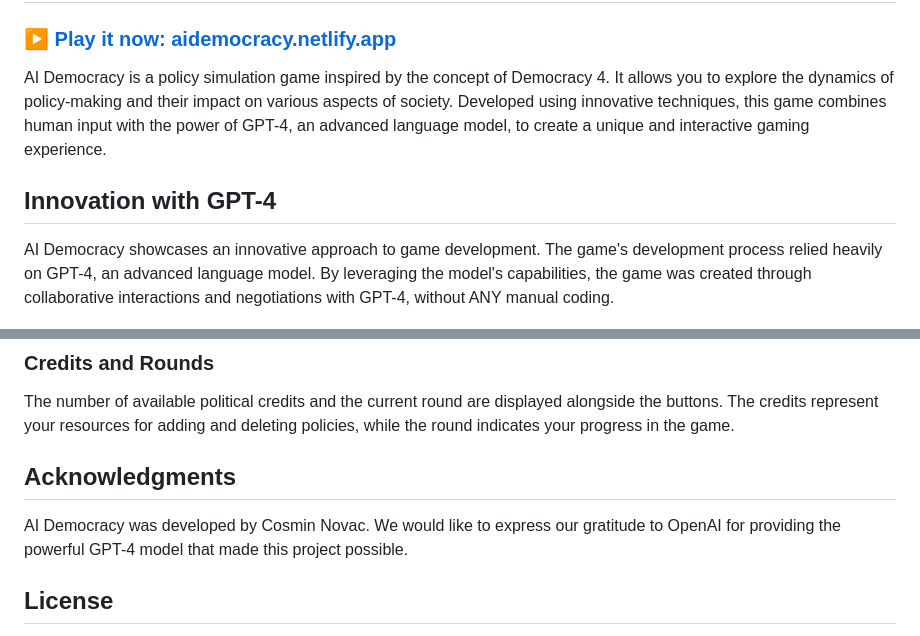
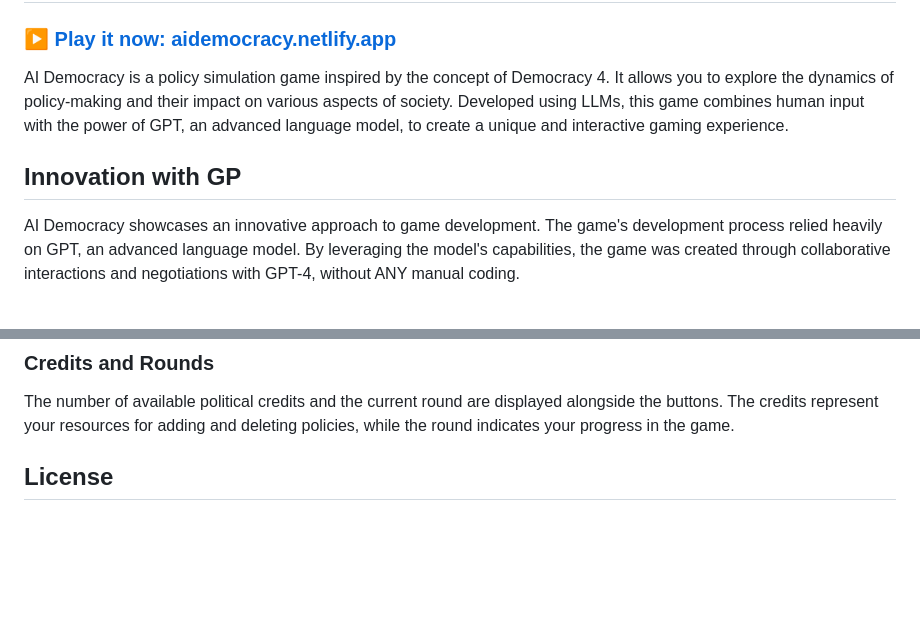
Before and after one commit to cosmin-novac/aidemocracy, a Markdown page: readme.md, 2 parts joined by grey strips. Drawn GitHub-style; blank space fills up the shorter version.

```diff
--- a/readme.md
+++ b/readme.md
@@ -2,11 +2,11 @@
 
 ### ▶️ [Play it now: aidemocracy.netlify.app](https://aidemocracy.netlify.app/)
 
-AI Democracy is a policy simulation game inspired by the concept of Democracy 4. It allows you to explore the dynamics of policy-making and their impact on various aspects of society. Developed using innovative techniques, this game combines human input with the power of GPT-4, an advanced language model, to create a unique and interactive gaming experience.
+AI Democracy is a policy simulation game inspired by the concept of Democracy 4. It allows you to explore the dynamics of policy-making and their impact on various aspects of society. Developed using LLMs, this game combines human input with the power of GPT, an advanced language model, to create a unique and interactive gaming experience.
 
-## Innovation with GPT-4
+## Innovation with GP
 
-AI Democracy showcases an innovative approach to game development. The game's development process relied heavily on GPT-4, an advanced language model. By leveraging the model's capabilities, the game was created through collaborative interactions and negotiations with GPT-4, without ANY manual coding.
+AI Democracy showcases an innovative approach to game development. The game's development process relied heavily on GPT, an advanced language model. By leveraging the model's capabilities, the game was created through collaborative interactions and negotiations with GPT-4, without ANY manual coding.
 
 ![AI Democracy](/screenshot.png)
 
@@ -56,11 +56,6 @@ To progress through the game, you can end the current round by clicking the "End
 
 The number of available political credits and the current round are displayed alongside the buttons. The credits represent your resources for adding and deleting policies, while the round indicates your progress in the game.
 
-
-## Acknowledgments
-
-AI Democracy was developed by Cosmin Novac. We would like to express our gratitude to OpenAI for providing the powerful GPT-4 model that made this project possible.
-
 ## License
 
 This project is licensed under the [MIT License](MIT-LICENSE.txt). Feel free to customize the README file according to your needs, adding more sections or details as required.
```
